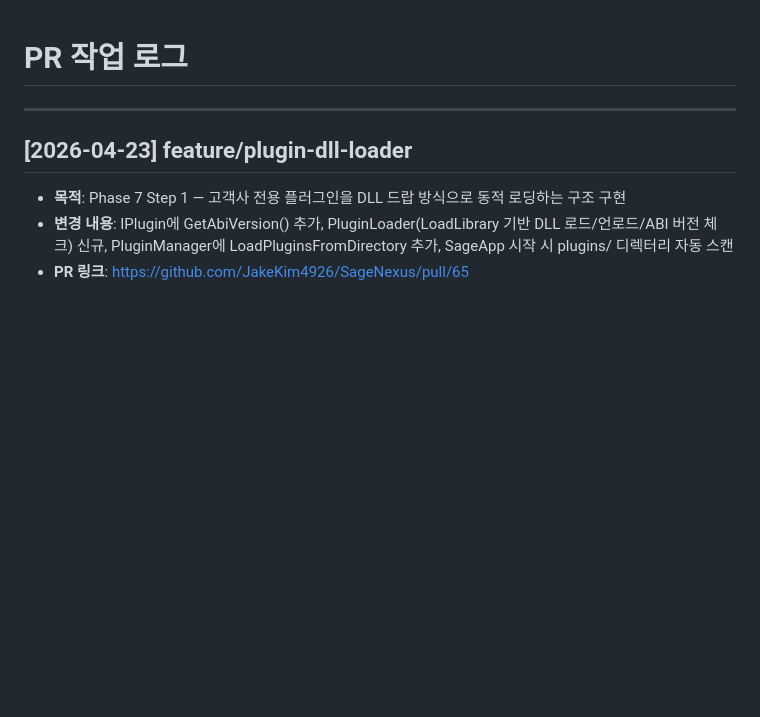
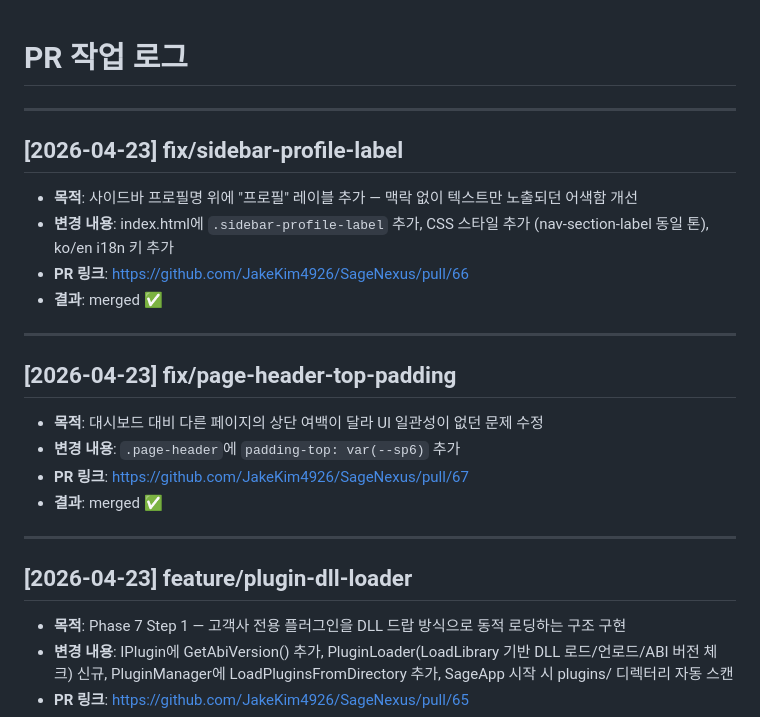
Before and after one commit to JakeKim4926/SageNexus, a Markdown page: docs/decisions/PR_LOG.md, the part around the change. GitHub-like rendering; blank space fills up the shorter version.

Commit message:
docs: PR #66, #67 머지 이력 기록

```diff
--- a/docs/decisions/PR_LOG.md
+++ b/docs/decisions/PR_LOG.md
@@ -1,4 +1,20 @@
 # PR 작업 로그
+
+---
+
+## [2026-04-23] fix/sidebar-profile-label
+- **목적**: 사이드바 프로필명 위에 "프로필" 레이블 추가 — 맥락 없이 텍스트만 노출되던 어색함 개선
+- **변경 내용**: index.html에 `.sidebar-profile-label` 추가, CSS 스타일 추가 (nav-section-label 동일 톤), ko/en i18n 키 추가
+- **PR 링크**: https://github.com/JakeKim4926/SageNexus/pull/66
+- **결과**: merged ✅
+
+---
+
+## [2026-04-23] fix/page-header-top-padding
+- **목적**: 대시보드 대비 다른 페이지의 상단 여백이 달라 UI 일관성이 없던 문제 수정
+- **변경 내용**: `.page-header`에 `padding-top: var(--sp6)` 추가
+- **PR 링크**: https://github.com/JakeKim4926/SageNexus/pull/67
+- **결과**: merged ✅
 
 ---
 
```
